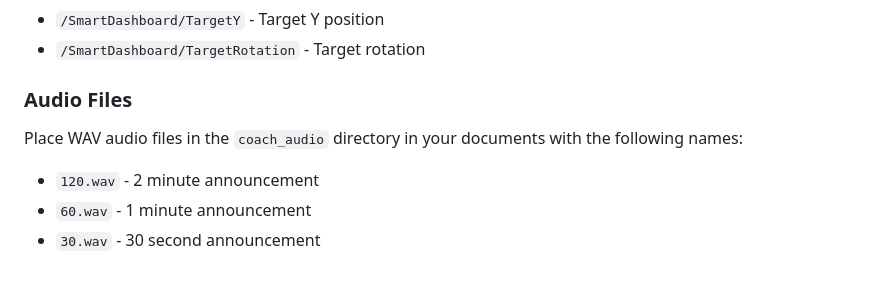
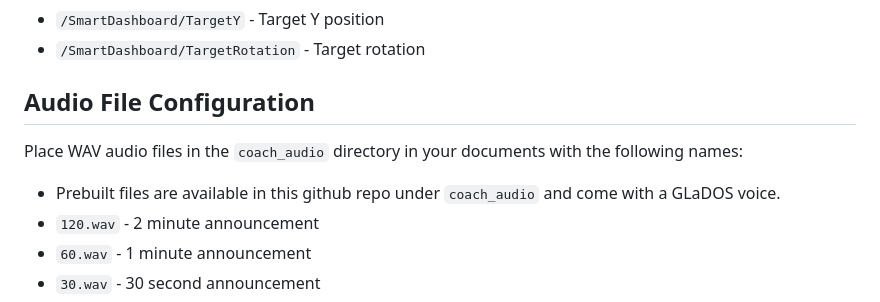
Before and after one commit to WindingMotor/Dog-Coach, a Markdown page: README.md, the part around one of its changes. GitHub-like rendering; blank space fills up the shorter version.

```diff
--- a/README.md
+++ b/README.md
@@ -90,9 +90,10 @@ The application subscribes to the following NT4 topics:
 - `/SmartDashboard/TargetY` - Target Y position
 - `/SmartDashboard/TargetRotation` - Target rotation
 
-### Audio Files
+## Audio File Configuration
 
 Place WAV audio files in the `coach_audio` directory in your documents with the following names:
+- Prebuilt files are available in this github repo under `coach_audio` and come with a GLaDOS voice.
 - `120.wav` - 2 minute announcement
 - `60.wav` - 1 minute announcement
 - `30.wav` - 30 second announcement
```
Also changed, not shown: other parts of README.md (+1 -1 lines).
